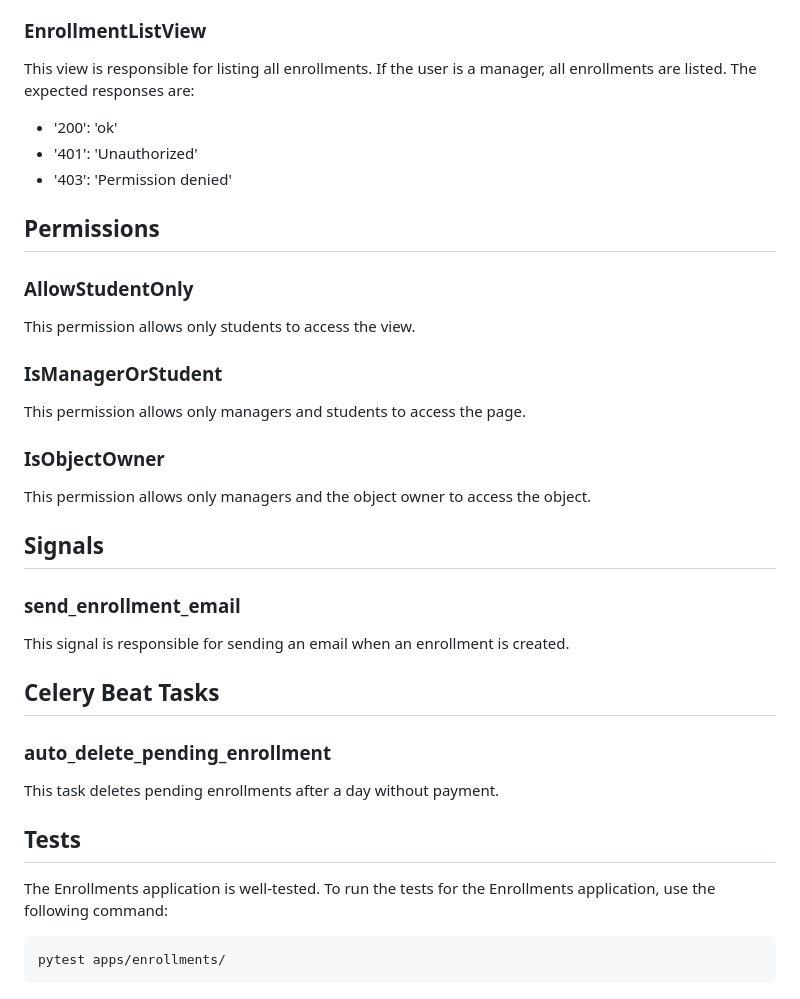
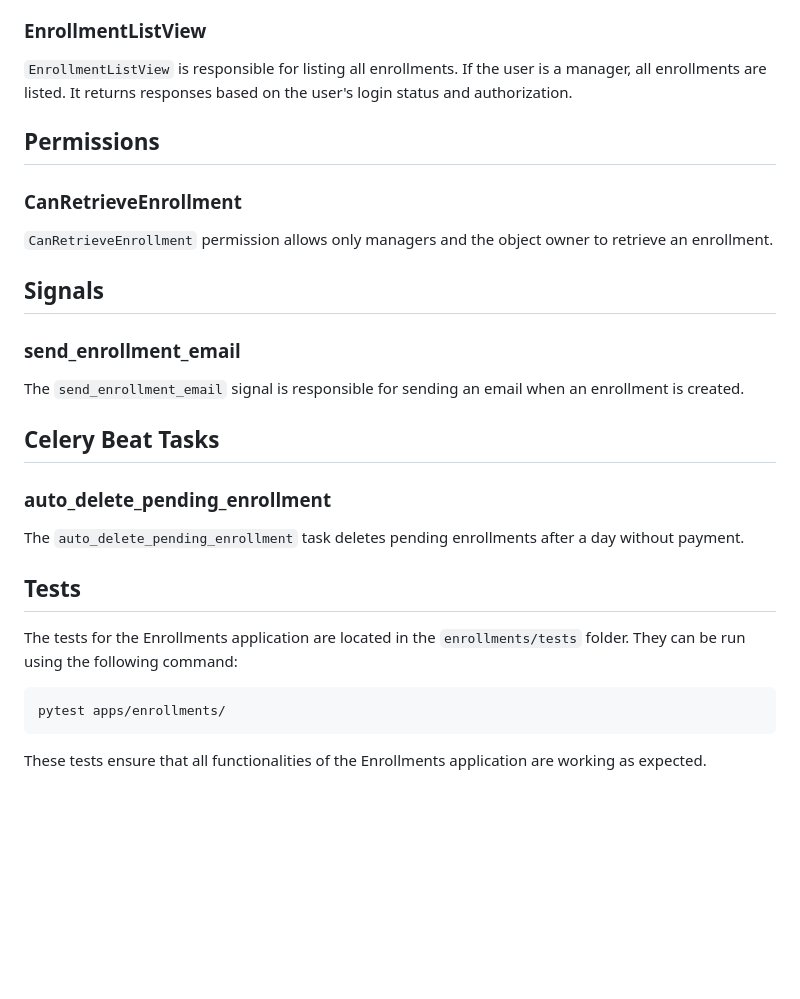
Before and after one commit to mohamad-liyaghi/AcademyMaster, a Markdown page: backend/docs/enrollments.md, the part around the change printed below. GitHub-like rendering; blank space fills up the shorter version.

````diff
--- a/backend/docs/enrollments.md
+++ b/backend/docs/enrollments.md
@@ -73,42 +47,32 @@ This view is responsible for updating an enrollment's status to success or faile
 
 ### EnrollmentListView
 
-This view is responsible for listing all enrollments. If the user is a manager, all enrollments are listed. The expected responses are:
-
-- '200': 'ok'
-- '401': 'Unauthorized'
-- '403': 'Permission denied'
+`EnrollmentListView` is responsible for listing all enrollments. If the user is a manager, all enrollments are listed. It returns responses based on the user's login status and authorization.
 
 ## Permissions
 
-### AllowStudentOnly
+### CanRetrieveEnrollment
 
-This permission allows only students to access the view.
-
-### IsManagerOrStudent
-
-This permission allows only managers and students to access the page.
-
-### IsObjectOwner
-
-This permission allows only managers and the object owner to access the object.
+`CanRetrieveEnrollment` permission allows only managers and the object owner to retrieve an enrollment.
 
 ## Signals
 
 ### send_enrollment_email
 
-This signal is responsible for sending an email when an enrollment is created.
+The `send_enrollment_email` signal is responsible for sending an email when an enrollment is created.
 
 ## Celery Beat Tasks
 
 ### auto_delete_pending_enrollment
 
-This task deletes pending enrollments after a day without payment.
+The `auto_delete_pending_enrollment` task deletes pending enrollments after a day without payment.
 
 ## Tests
 
-The Enrollments application is well-tested. To run the tests for the Enrollments application, use the following command:
+The tests for the Enrollments application are located in the `enrollments/tests` folder. They can be run using the following command:
 
 ```
 pytest apps/enrollments/
 ```
+
+These tests ensure that all functionalities of the Enrollments application are working as expected.
````
Also changed, not shown: other parts of backend/docs/enrollments.md (+22 -48 lines).
